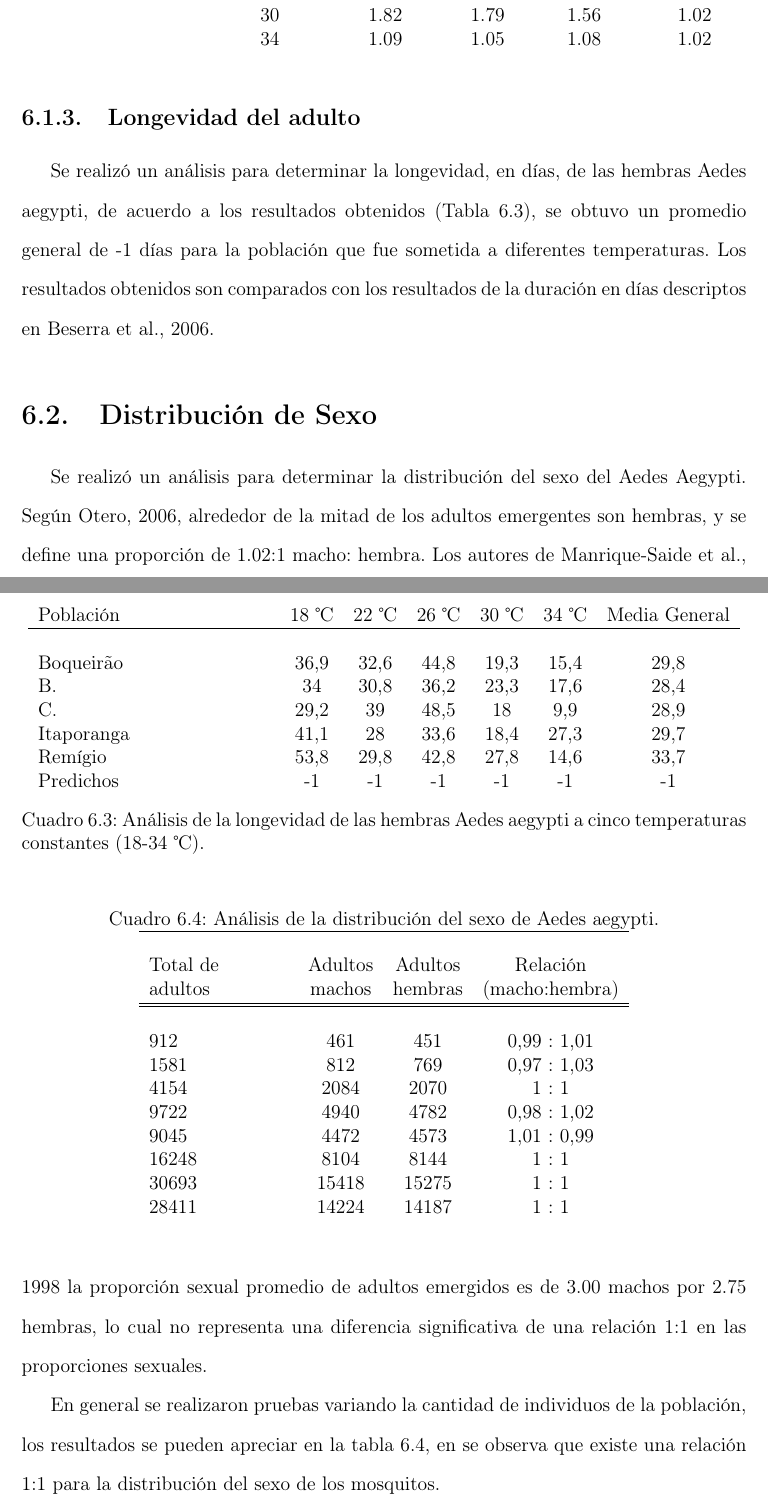
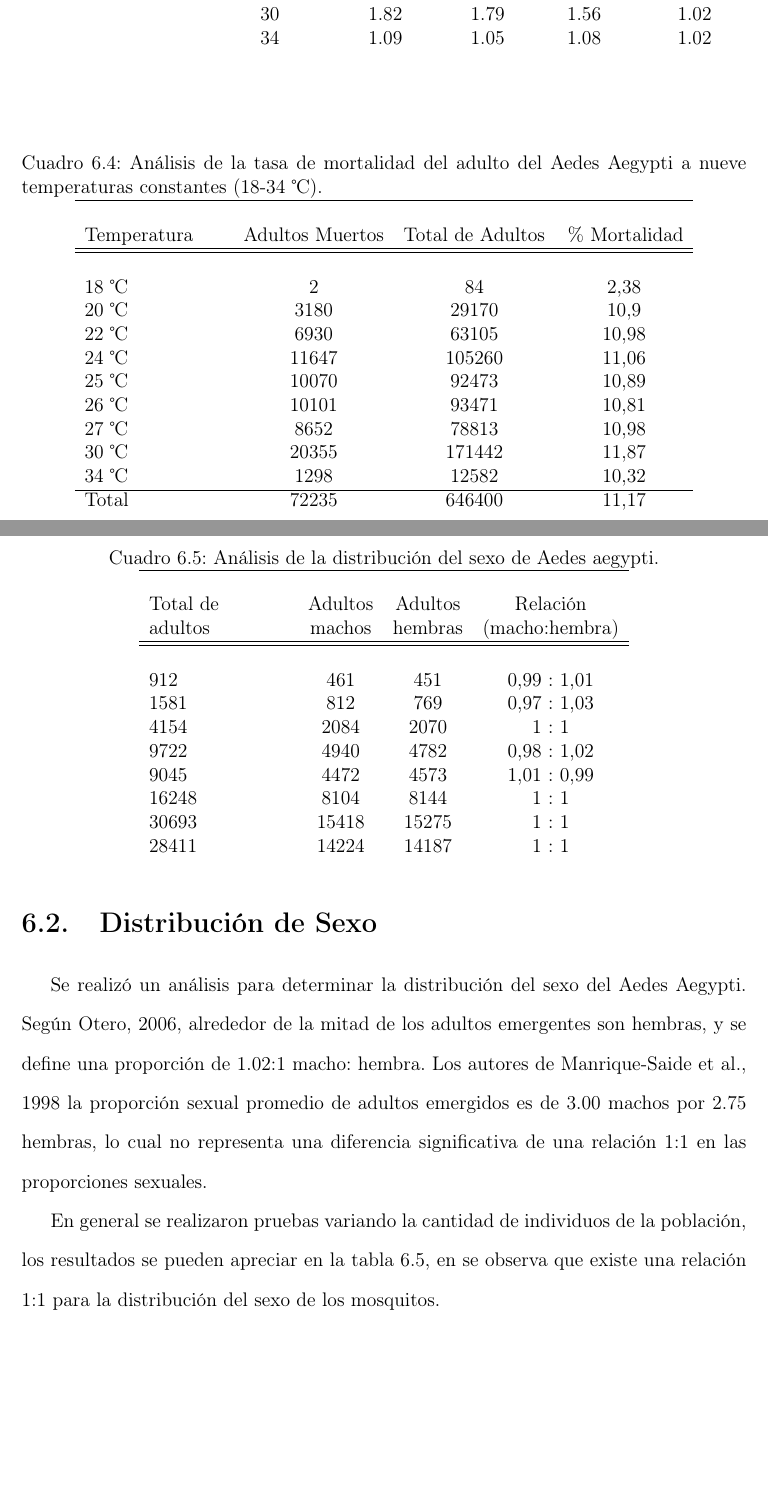
Before and after one commit to ggonzar/geodengue-doc, a LaTeX thesis (tesis.tex, which reads capitulo-6/desarrollo-mortalidad/desarrollo-adulto.tex, capitulo-6/desarrollo-mortalidad/desarrollo-huevo.tex): two parts of pages 64 and 65 of 77 before the commit and two parts of pages 65 and 66 of 78 after it, joined at a grey line, cut so that both start at the same text, the shorter picture padded with empty space. Compiled offline with pdfLaTeX.

Commit message:
Se añade la tabla de mortalidad para huevos y adultos

```diff
--- a/capitulo-6/desarrollo-mortalidad/desarrollo-adulto.tex
+++ b/capitulo-6/desarrollo-mortalidad/desarrollo-adulto.tex
@@ -1,6 +0,0 @@
-\subsection{Longevidad del adulto}
-Se realizó un análisis para determinar la longevidad, en días, de las hembras Aedes aegypti, de
-acuerdo a los resultados obtenidos (Tabla \ref{tab:desarrollo-adulto-hembra-test}), se obtuvo un
-promedio general de -1 días para la población que fue sometida a diferentes temperaturas. Los
-resultados obtenidos son comparados con los resultados de la duración en días descriptos en
-\cite{BESERRA2006}.
@@ -7,17 +6,27 @@ resultados obtenidos son comparados con los resultados de la duración en días
 
 \begin{table}
     \begin{center}
-        \begin{tabular}{p{5cm} c c c c c c }
-            Población    &18 \textcelsius & 22 \textcelsius & 26 \textcelsius & 30 \textcelsius & 34 \textcelsius & Media General\\
-            \hline \\
-            Boqueirão    & 36,9 & 32,6 & 44,8 & 19,3 & 15,4 & 29,8\\
-            B.           & 34   & 30,8 & 36,2 & 23,3 & 17,6 & 28,4\\
-            C.           & 29,2 & 39   & 48,5 & 18   & 9,9  & 28,9\\
-            Itaporanga   & 41,1 & 28   & 33,6 & 18,4 & 27,3 & 29,7\\
-            Remígio      & 53,8 & 29,8 & 42,8 & 27,8 & 14,6 & 33,7\\
-            Predichos    & -1   & -1   & -1   & -1   & -1   & -1  \\
+
+        \caption{ \label{tab:mortalidad-adulto-test} Análisis de la tasa de mortalidad del adulto del
+         Aedes Aegypti a nueve temperaturas constantes (18-34 \textcelsius).}
+
+        \begin{tabular}{p{3cm} c c c c c c }
+                    \hline \\
+                    Temperatura & Adultos Muertos & Total de Adultos & \% Mortalidad\\
+                    \hline
+                    \hline \\
+
+                    18 \textcelsius & 2     & 84     & 2,38\\
+                    20 \textcelsius & 3180  & 29170  & 10,9\\
+                    22 \textcelsius & 6930  & 63105  & 10,98\\
+                    24 \textcelsius & 11647 & 105260 & 11,06\\
+                    25 \textcelsius & 10070 & 92473  & 10,89\\
+                    26 \textcelsius & 10101 & 93471  & 10,81\\
+                    27 \textcelsius & 8652  & 78813  & 10,98\\
+                    30 \textcelsius & 20355 & 171442 & 11,87\\
+                    34 \textcelsius & 1298  & 12582  & 10,32\\
+                    \hline
+                    Total           & 72235 & 646400 & 11,17
         \end{tabular}
-    \caption{ \label{tab:desarrollo-adulto-hembra-test} Análisis de la longevidad de las hembras
-     Aedes aegypti a cinco temperaturas constantes (18-34 \textcelsius).}
     \end{center}
 \end{table}
--- a/capitulo-6/desarrollo-mortalidad/desarrollo-huevo.tex
+++ b/capitulo-6/desarrollo-mortalidad/desarrollo-huevo.tex
@@ -44,0 +54 @@ la media general.
+        \caption{ \label{tab:mortalidad-huevo-test} Análisis de la tasa de mortalidad del huevo del
```
Also changed, not shown: capitulo-6/desarrollo-mortalidad/desarrollo-larva-pupa.tex (+1 -1 lines), capitulo-6/desarrollo-mortalidad/desarrollo-adulto.tex (5 more changed lines), capitulo-6/desarrollo-mortalidad/desarrollo-huevo.tex (30 more changed lines).
